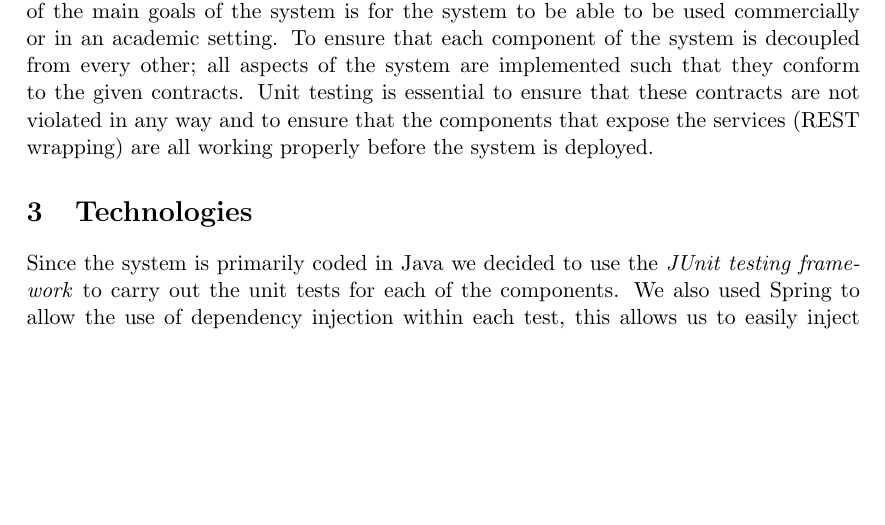
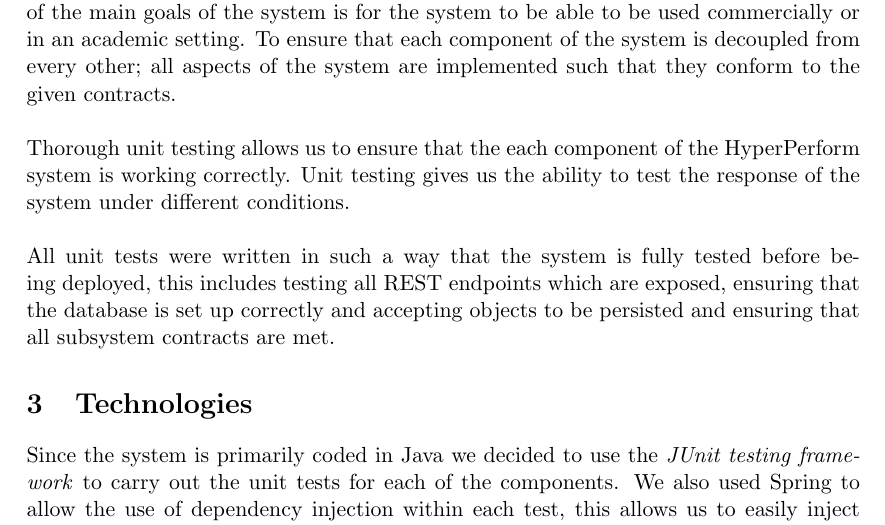
Before and after one commit to CodusMaximus/hyper-perform-documentation, a LaTeX document (Testing Document/testing.tex): part of page 3 of 22 before the commit and part of page 3 of 23 after it, cut so that both start at the same text, the shorter picture padded with empty space. Compiled offline with pdfLaTeX.

Commit message:
added more to introduction

```diff
--- a/Testing Document/testing.tex
+++ b/Testing Document/testing.tex
@@ -63,7 +63,9 @@
 This document explains implementation of unit tests which were used to test each component in an isolated environment. It also includes an overview of the technologies used as well as instructions on how to execute these tests. \\
 
 \section{Purpose}
-Hyper Perform is an automated performance tracking tool, which sources information from many different integrations in order to provide information about various employee's performances levels and how they affect the current project's success level. One of the main goals of the system is for the system to be able to be used commercially or in an academic setting. To ensure that each component of the system is decoupled from every other; all aspects of the system are implemented such that they conform to the given contracts. Unit testing is essential to ensure that these contracts are not violated in any way and to ensure that the components that expose the services (REST wrapping) are all working properly before the system is deployed.
+Hyper Perform is an automated performance tracking tool, which sources information from many different integrations in order to provide information about various employee's performances levels and how they affect the current project's success level. One of the main goals of the system is for the system to be able to be used commercially or in an academic setting. To ensure that each component of the system is decoupled from every other; all aspects of the system are implemented such that they conform to the given contracts. \\ \\
+Thorough unit testing allows us to ensure that the each component of the HyperPerform system is working correctly. Unit testing gives us the ability to test the response of the system under different conditions. \\ \\
+All unit tests were written in such a way that the system is fully tested before being deployed, this includes testing all REST endpoints which are exposed, ensuring that the database is set up correctly and accepting objects to be persisted and ensuring that all subsystem contracts are met.
 
 \section{Technologies}
 
```
